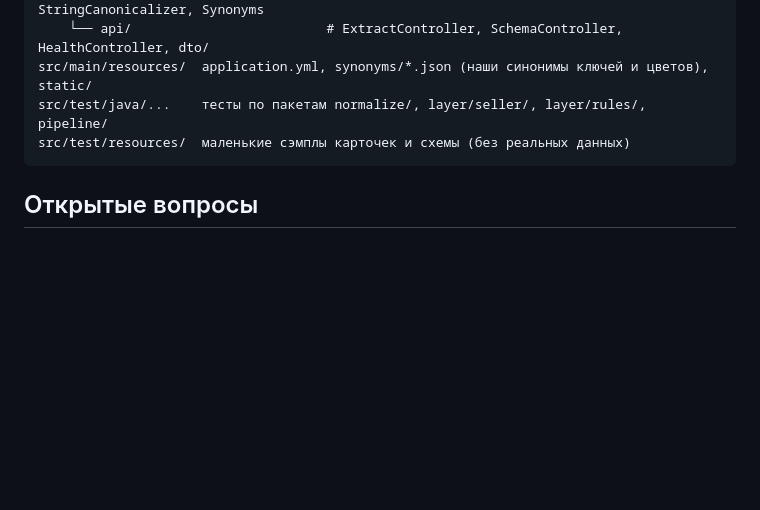
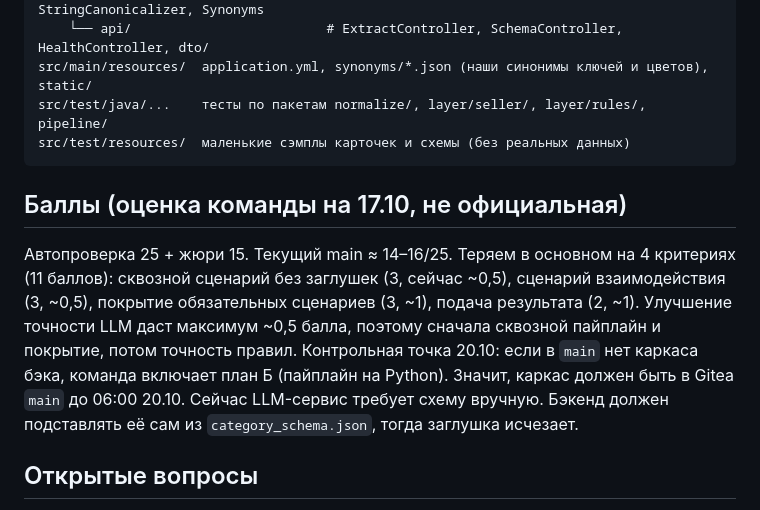
Before and after one commit to mtlmv/text, a Markdown page: CLAUDE.md, the part around the change. Drawn GitHub-style; blank space fills up the shorter version.

Commit message:
CLAUDE.md: add scoring priorities
Co-Authored-By: Claude Opus 5.5 <noreply@anthropic.com>
Claude-Session: https://claude.ai/code/session_011B1XeNNM6urnnyRPQiChZG

````diff
--- a/CLAUDE.md
+++ b/CLAUDE.md
@@ -97,6 +97,17 @@ src/test/java/...    тесты по пакетам normalize/, layer/seller/, l
 src/test/resources/  маленькие сэмплы карточек и схемы (без реальных данных)
 ```
 
+## Баллы (оценка команды на 17.10, не официальная)
+
+Автопроверка 25 + жюри 15. Текущий main ≈ 14–16/25. Теряем в основном на 4 критериях (11 баллов):
+сквозной сценарий без заглушек (3, сейчас ~0,5), сценарий взаимодействия (3, ~0,5), покрытие обязательных
+сценариев (3, ~1), подача результата (2, ~1). Улучшение точности LLM даст максимум ~0,5 балла,
+поэтому сначала сквозной пайплайн и покрытие, потом точность правил.
+Контрольная точка 20.10: если в `main` нет каркаса бэка, команда включает план Б (пайплайн на Python).
+Значит, каркас должен быть в Gitea `main` до 06:00 20.10.
+Сейчас LLM-сервис требует схему вручную. Бэкенд должен подставлять её сам из `category_schema.json`,
+тогда заглушка исчезает.
+
 ## Открытые вопросы
 
 - Нужны из репозитория Gitea: `contracts/README.md`, `artifacts/category_schema.sample.json`, `artifacts/thresholds.json`,
````
